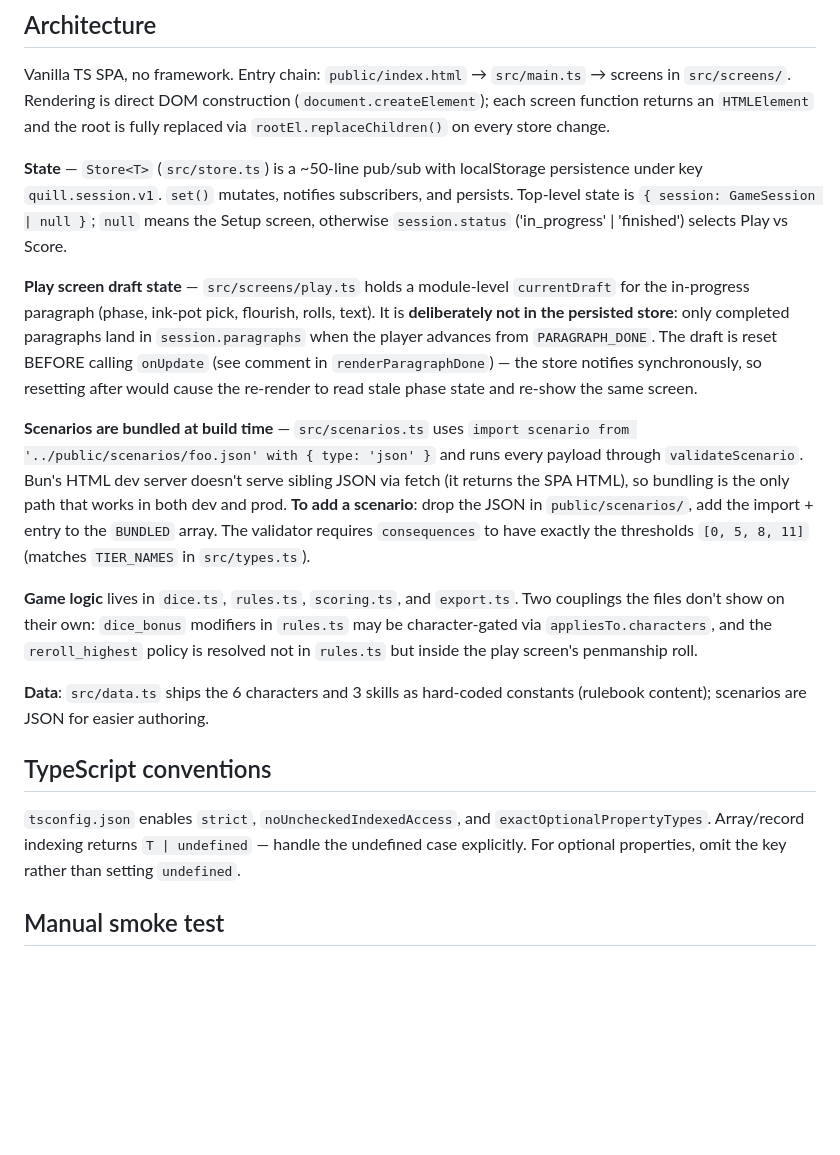
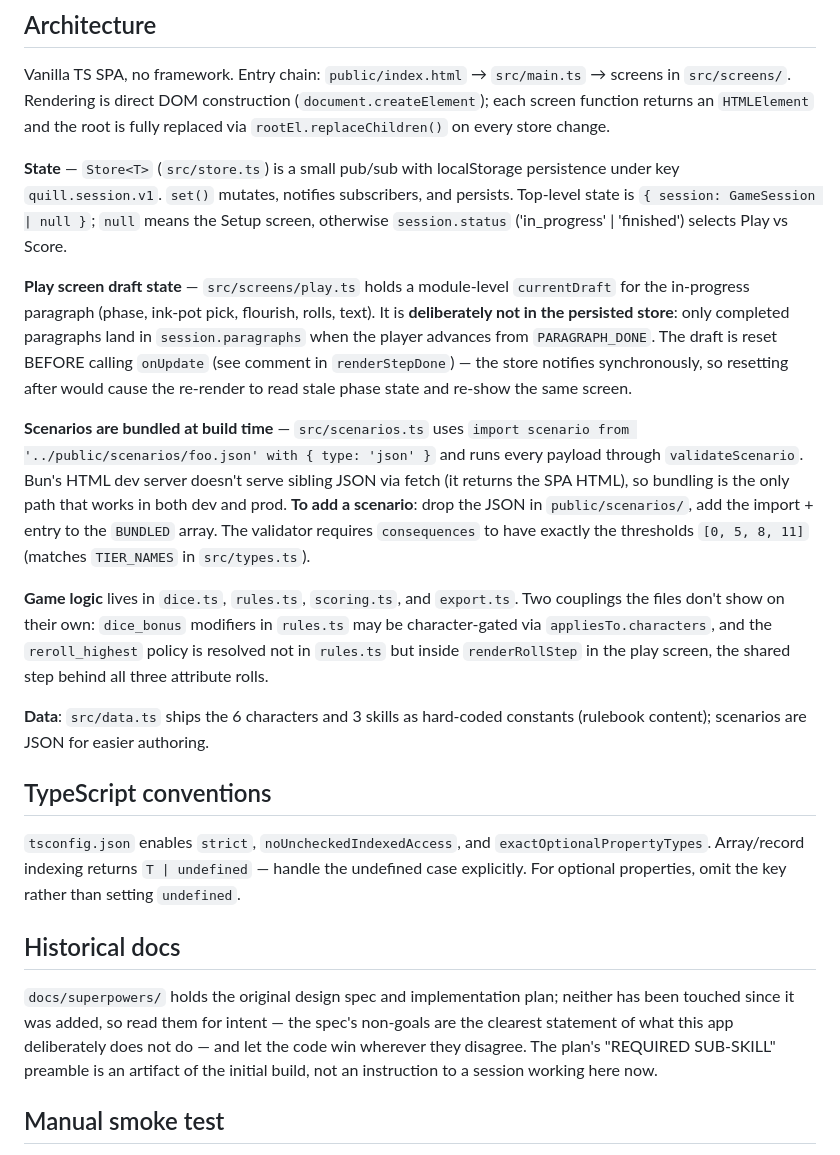
Before and after one commit to philoserf/quill, a Markdown page: CLAUDE.md, the part around the change. Drawn GitHub-style; blank space fills up the shorter version.

Commit message:
docs: correct stale references in CLAUDE.md
Three of these would send a session to the wrong place:

- `renderParagraphDone` does not exist; the draft-reset comment the
  sentence points at lives in `renderStepDone` (src/screens/play.ts:678).
- `reroll_highest` is not resolved "in the play screen's penmanship
  roll" — it is resolved in `renderRollStep`, the shared step behind all
  three attribute rolls (heart, language and penmanship all call it).
- The store's "~50-line" size is now 73 lines. Dropped the count rather
  than updating it; it teaches nothing either way.

Adds a short `## Historical docs` section. `docs/superpowers/` has two
commits ever, both the original adds, so the spec and plan are intent
only — and the plan opens with a "REQUIRED SUB-SKILL" preamble that
reads as an instruction to the current session but is an artifact of
the initial build.

Deliberately not restored: the `## Commands` block removed in 73720d2.
Every entry is still derivable from package.json.

Co-Authored-By: Claude

```diff
--- a/CLAUDE.md
+++ b/CLAUDE.md
@@ -10,13 +10,13 @@ This file provides guidance to Claude Code (claude.ai/code) when working with co
 
 Vanilla TS SPA, no framework. Entry chain: `public/index.html` → `src/main.ts` → screens in `src/screens/`. Rendering is direct DOM construction (`document.createElement`); each screen function returns an `HTMLElement` and the root is fully replaced via `rootEl.replaceChildren()` on every store change.
 
-**State** — `Store<T>` (`src/store.ts`) is a ~50-line pub/sub with localStorage persistence under key `quill.session.v1`. `set()` mutates, notifies subscribers, and persists. Top-level state is `{ session: GameSession | null }`; `null` means the Setup screen, otherwise `session.status` ('in_progress' | 'finished') selects Play vs Score.
+**State** — `Store<T>` (`src/store.ts`) is a small pub/sub with localStorage persistence under key `quill.session.v1`. `set()` mutates, notifies subscribers, and persists. Top-level state is `{ session: GameSession | null }`; `null` means the Setup screen, otherwise `session.status` ('in_progress' | 'finished') selects Play vs Score.
 
-**Play screen draft state** — `src/screens/play.ts` holds a module-level `currentDraft` for the in-progress paragraph (phase, ink-pot pick, flourish, rolls, text). It is **deliberately not in the persisted store**: only completed paragraphs land in `session.paragraphs` when the player advances from `PARAGRAPH_DONE`. The draft is reset BEFORE calling `onUpdate` (see comment in `renderParagraphDone`) — the store notifies synchronously, so resetting after would cause the re-render to read stale phase state and re-show the same screen.
+**Play screen draft state** — `src/screens/play.ts` holds a module-level `currentDraft` for the in-progress paragraph (phase, ink-pot pick, flourish, rolls, text). It is **deliberately not in the persisted store**: only completed paragraphs land in `session.paragraphs` when the player advances from `PARAGRAPH_DONE`. The draft is reset BEFORE calling `onUpdate` (see comment in `renderStepDone`) — the store notifies synchronously, so resetting after would cause the re-render to read stale phase state and re-show the same screen.
 
 **Scenarios are bundled at build time** — `src/scenarios.ts` uses `import scenario from '../public/scenarios/foo.json' with { type: 'json' }` and runs every payload through `validateScenario`. Bun's HTML dev server doesn't serve sibling JSON via fetch (it returns the SPA HTML), so bundling is the only path that works in both dev and prod. **To add a scenario**: drop the JSON in `public/scenarios/`, add the import + entry to the `BUNDLED` array. The validator requires `consequences` to have exactly the thresholds `[0, 5, 8, 11]` (matches `TIER_NAMES` in `src/types.ts`).
 
-**Game logic** lives in `dice.ts`, `rules.ts`, `scoring.ts`, and `export.ts`. Two couplings the files don't show on their own: `dice_bonus` modifiers in `rules.ts` may be character-gated via `appliesTo.characters`, and the `reroll_highest` policy is resolved not in `rules.ts` but inside the play screen's penmanship roll.
+**Game logic** lives in `dice.ts`, `rules.ts`, `scoring.ts`, and `export.ts`. Two couplings the files don't show on their own: `dice_bonus` modifiers in `rules.ts` may be character-gated via `appliesTo.characters`, and the `reroll_highest` policy is resolved not in `rules.ts` but inside `renderRollStep` in the play screen, the shared step behind all three attribute rolls.
 
 **Data**: `src/data.ts` ships the 6 characters and 3 skills as hard-coded constants (rulebook content); scenarios are JSON for easier authoring.
 
@@ -24,6 +24,10 @@ Vanilla TS SPA, no framework. Entry chain: `public/index.html` → `src/main.ts`
 
 `tsconfig.json` enables `strict`, `noUncheckedIndexedAccess`, and `exactOptionalPropertyTypes`. Array/record indexing returns `T | undefined` — handle the undefined case explicitly. For optional properties, omit the key rather than setting `undefined`.
 
+## Historical docs
+
+`docs/superpowers/` holds the original design spec and implementation plan; neither has been touched since it was added, so read them for intent — the spec's non-goals are the clearest statement of what this app deliberately does not do — and let the code win wherever they disagree. The plan's "REQUIRED SUB-SKILL" preamble is an artifact of the initial build, not an instruction to a session working here now.
+
 ## Manual smoke test
 
 The README documents a six-step smoke test (setup → play five paragraphs → export → reload → restart). Run it after any change that touches the play loop, store persistence, or export.
```
